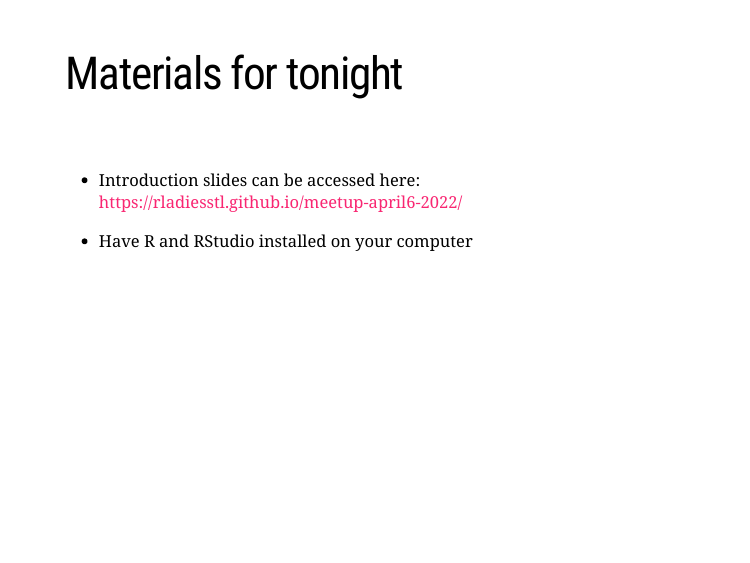
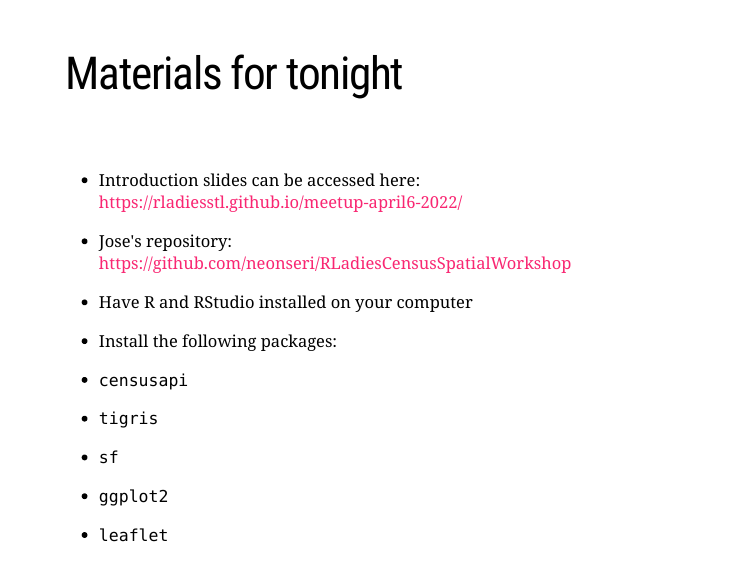
Before and after one commit to rladiesstl/meetup-april6-2022, an R Markdown document (docs/index.Rmd): page 2 of 7. Rendered offline with R 4.5, knitr and Pandoc, with nearby package versions; the slides are laid out offline by our stand-in for remark.js, each with all of its steps uncovered, in fonts that may differ from those the slides ask for, and without slide numbers, shadows or browser add-ons; a font, style sheet, LaTeX package, included part or bibliography that could not be used is replaced or left out.

Commit message:
Add files via upload

```diff
--- a/docs/index.Rmd
+++ b/docs/index.Rmd
@@ -19,7 +19,16 @@ options(htmltools.dir.version = FALSE)
 
 - Introduction slides can be accessed here: https://rladiesstl.github.io/meetup-april6-2022/
 
+- Jose's repository: https://github.com/neonseri/RLadiesCensusSpatialWorkshop
+
 - Have R and RStudio installed on your computer
+
+- Install the following packages:
+ - `censusapi`
+ - `tigris`
+ - `sf`
+ - `ggplot2`
+ - `leaflet`
 
 ---
 
```
Also changed, not shown: 1 other file.
